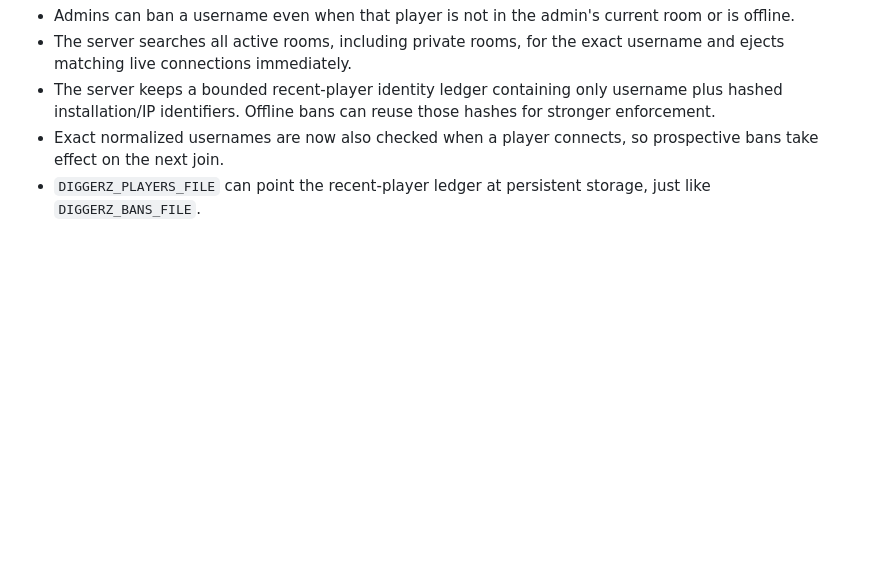
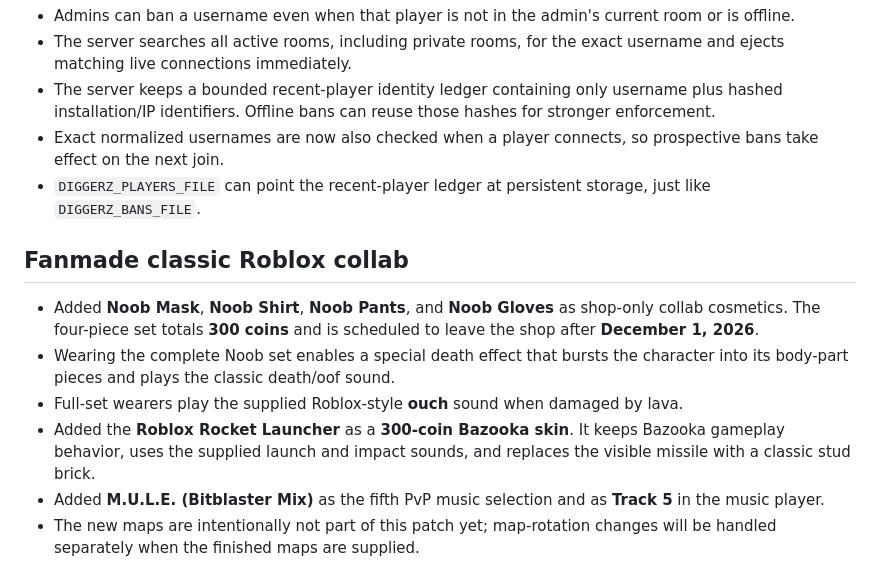
Before and after one commit to riceenters/Diggerz-Reblasted-Build-23.7, a Markdown page: README.md, the part around the change. GitHub-like rendering; blank space fills up the shorter version.

Commit message:
Document Build 24.0 Roblox collab additions

```diff
--- a/README.md
+++ b/README.md
@@ -189,3 +189,12 @@ Diggerz.io and Coaster Town were originally created by **MeanDean**. Diggerz.io
 - The server keeps a bounded recent-player identity ledger containing only username plus hashed installation/IP identifiers. Offline bans can reuse those hashes for stronger enforcement.
 - Exact normalized usernames are now also checked when a player connects, so prospective bans take effect on the next join.
 - `DIGGERZ_PLAYERS_FILE` can point the recent-player ledger at persistent storage, just like `DIGGERZ_BANS_FILE`.
+
+
+## Fanmade classic Roblox collab
+- Added **Noob Mask**, **Noob Shirt**, **Noob Pants**, and **Noob Gloves** as shop-only collab cosmetics. The four-piece set totals **300 coins** and is scheduled to leave the shop after **December 1, 2026**.
+- Wearing the complete Noob set enables a special death effect that bursts the character into its body-part pieces and plays the classic death/oof sound.
+- Full-set wearers play the supplied Roblox-style **ouch** sound when damaged by lava.
+- Added the **Roblox Rocket Launcher** as a **300-coin Bazooka skin**. It keeps Bazooka gameplay behavior, uses the supplied launch and impact sounds, and replaces the visible missile with a classic stud brick.
+- Added **M.U.L.E. (Bitblaster Mix)** as the fifth PvP music selection and as **Track 5** in the music player.
+- The new maps are intentionally not part of this patch yet; map-rotation changes will be handled separately when the finished maps are supplied.
```
